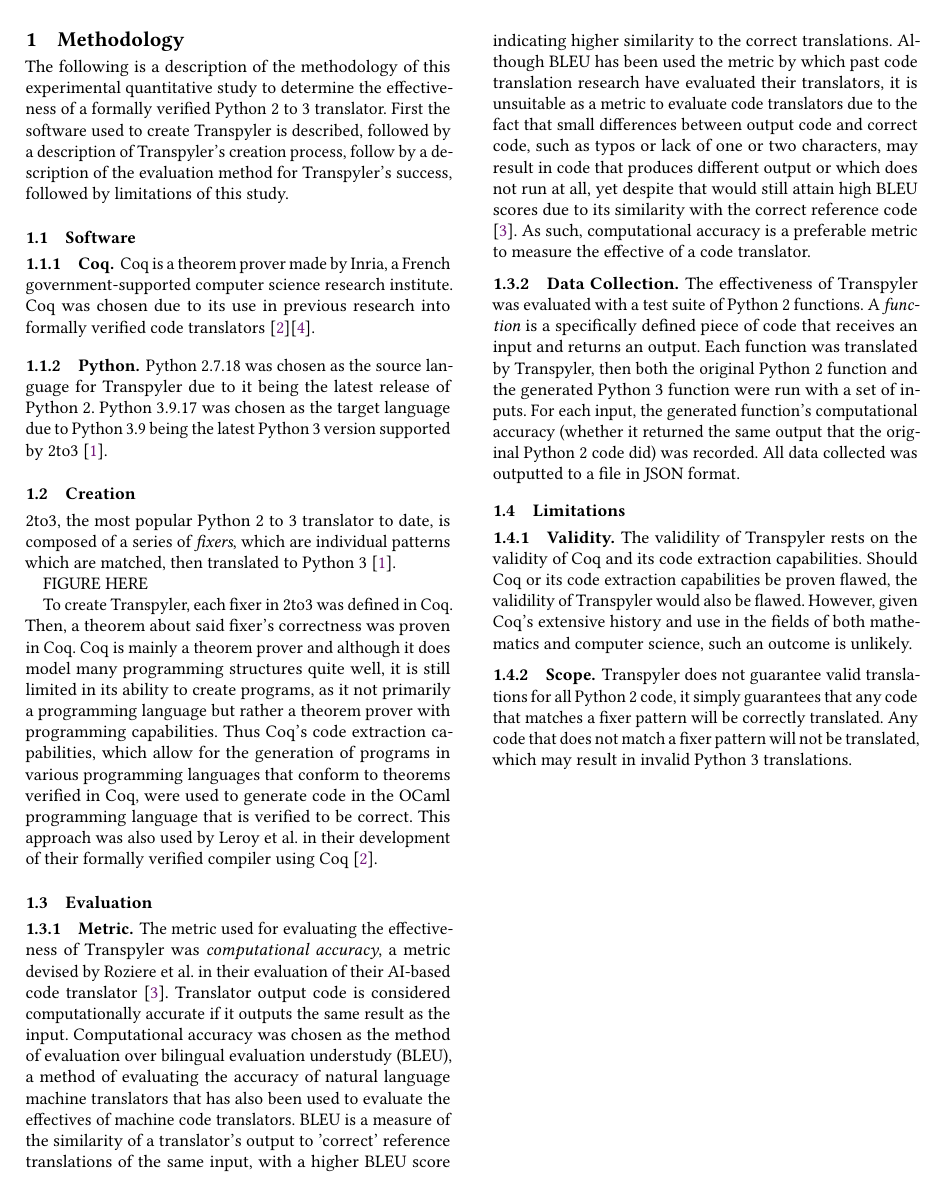
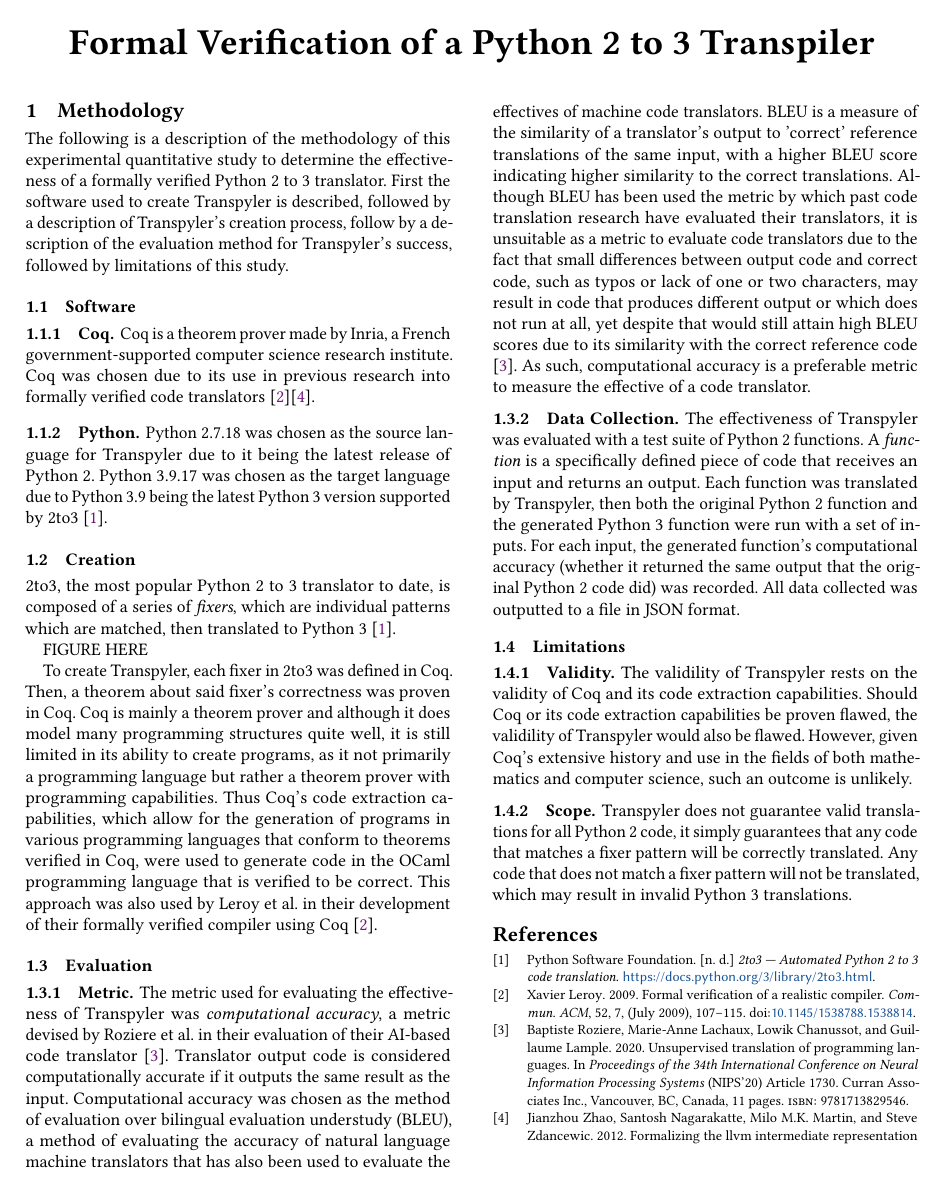
Before and after one commit to Tsundoiii/fix-print, a LaTeX paper (paper/main.tex): page 2 of 4 before the commit and page 1 of 3 after it. Compiled offline with pdfLaTeX.

Commit message:
fixed formatting

```diff
--- a/paper/main.tex
+++ b/paper/main.tex
@@ -7,7 +7,7 @@
 \begin{document}
 \maketitle
 
-\include{Methodology}
+\input{Methodology}
 
 \printbibliography
 
```
